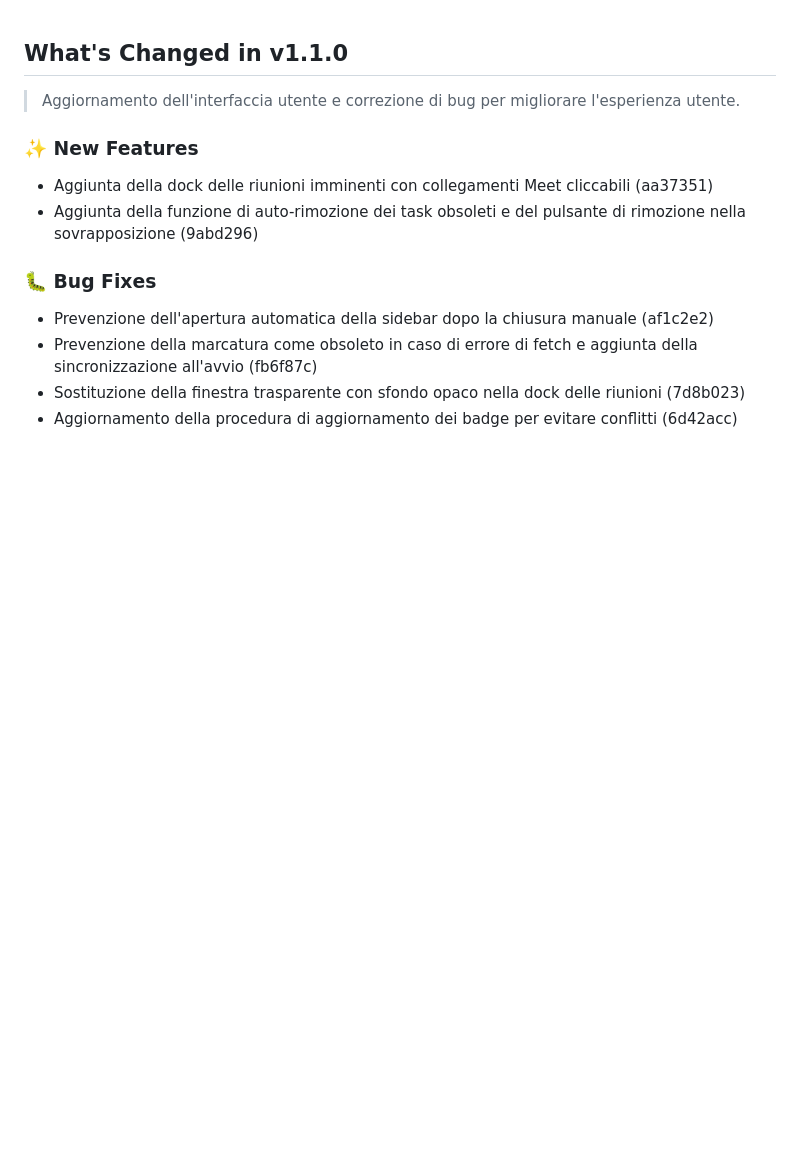
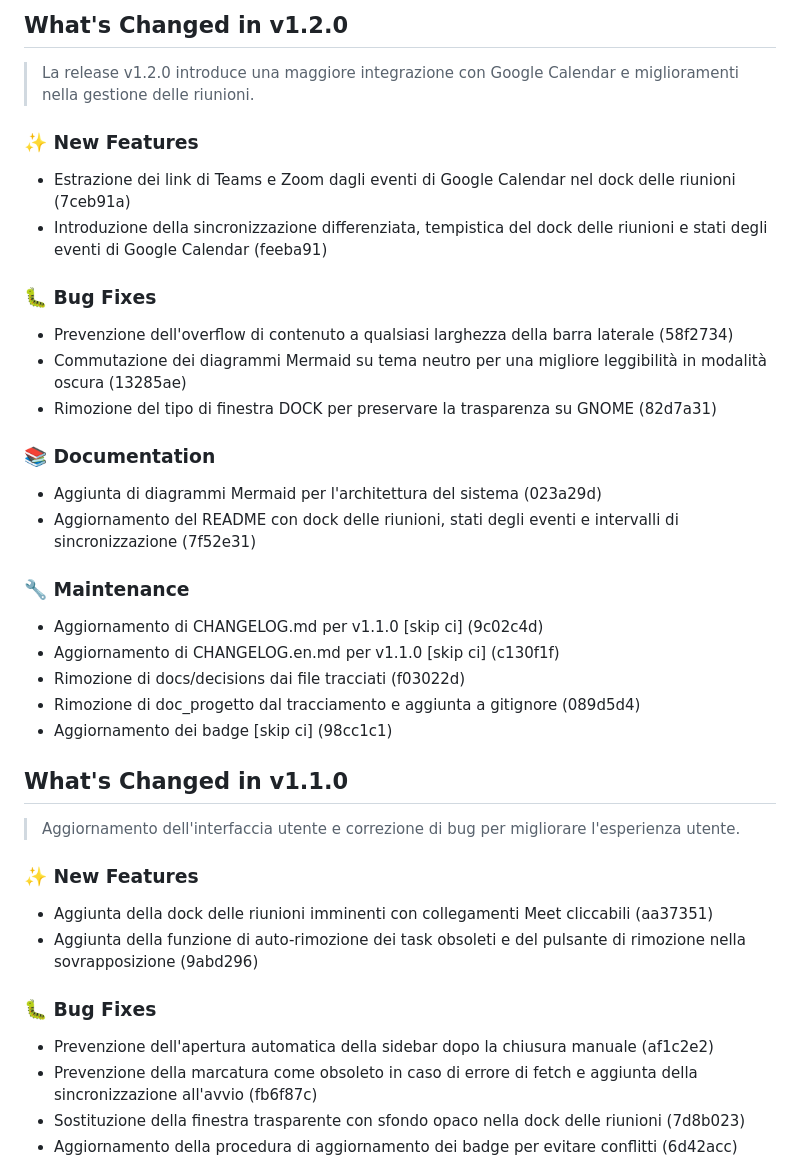
Before and after one commit to AndreaBonn/deadline-aura, a Markdown page: CHANGELOG.md, the part around the change. Drawn GitHub-style; blank space fills up the shorter version.

Commit message:
chore: update CHANGELOG.md for v1.2.0 [skip ci]

```diff
--- a/CHANGELOG.md
+++ b/CHANGELOG.md
@@ -1,3 +1,27 @@
+## What's Changed in v1.2.0
+
+> La release v1.2.0 introduce una maggiore integrazione con Google Calendar e miglioramenti nella gestione delle riunioni.
+
+### ✨ New Features
+- Estrazione dei link di Teams e Zoom dagli eventi di Google Calendar nel dock delle riunioni (7ceb91a)
+- Introduzione della sincronizzazione differenziata, tempistica del dock delle riunioni e stati degli eventi di Google Calendar (feeba91)
+
+### 🐛 Bug Fixes
+- Prevenzione dell'overflow di contenuto a qualsiasi larghezza della barra laterale (58f2734)
+- Commutazione dei diagrammi Mermaid su tema neutro per una migliore leggibilità in modalità oscura (13285ae)
+- Rimozione del tipo di finestra DOCK per preservare la trasparenza su GNOME (82d7a31)
+
+### 📚 Documentation
+- Aggiunta di diagrammi Mermaid per l'architettura del sistema (023a29d)
+- Aggiornamento del README con dock delle riunioni, stati degli eventi e intervalli di sincronizzazione (7f52e31)
+
+### 🔧 Maintenance
+- Aggiornamento di CHANGELOG.md per v1.1.0 [skip ci] (9c02c4d)
+- Aggiornamento di CHANGELOG.en.md per v1.1.0 [skip ci] (c130f1f)
+- Rimozione di docs/decisions dai file tracciati (f03022d)
+- Rimozione di doc_progetto dal tracciamento e aggiunta a gitignore (089d5d4)
+- Aggiornamento dei badge [skip ci] (98cc1c1)
+
 ## What's Changed in v1.1.0
 
 > Aggiornamento dell'interfaccia utente e correzione di bug per migliorare l'esperienza utente.
```
